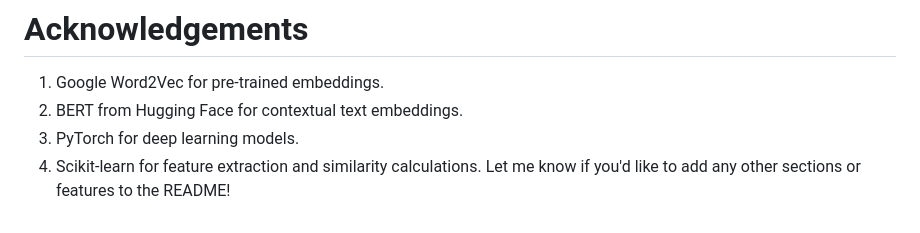
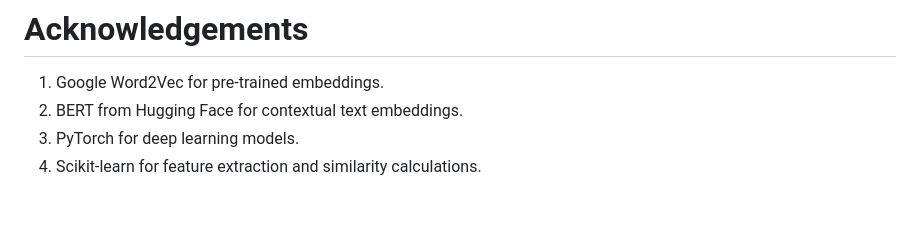
Before and after one commit to amangupta201/AI-Based-Resume-Screening-System, a Markdown page: README.md, the part around the change. GitHub-like rendering.

```diff
--- a/README.md
+++ b/README.md
@@ -85,4 +85,3 @@ This project is licensed under the MIT License - see the LICENSE file for detail
 2. BERT from Hugging Face for contextual text embeddings.
 3. PyTorch for deep learning models.
 4. Scikit-learn for feature extraction and similarity calculations.
-Let me know if you'd like to add any other sections or features to the README!
```
